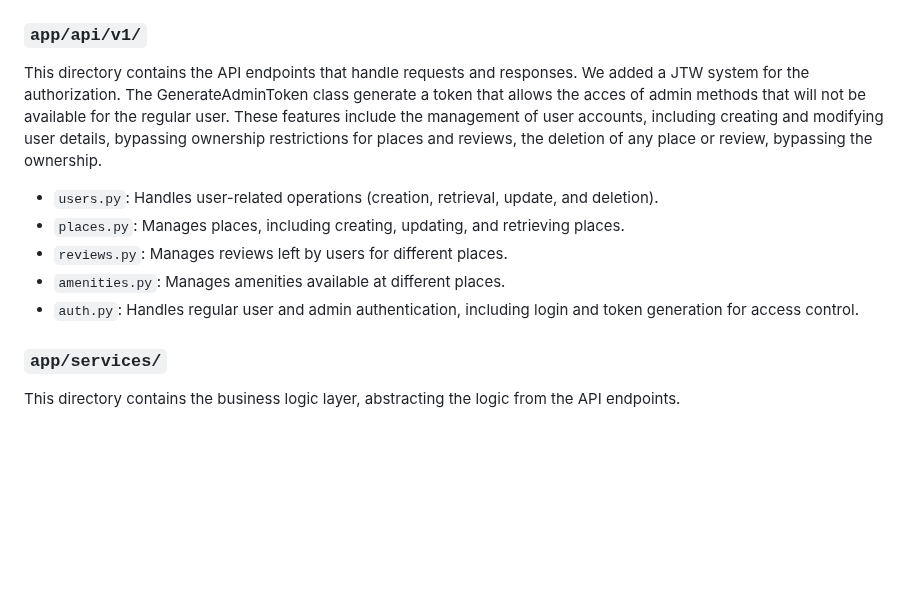
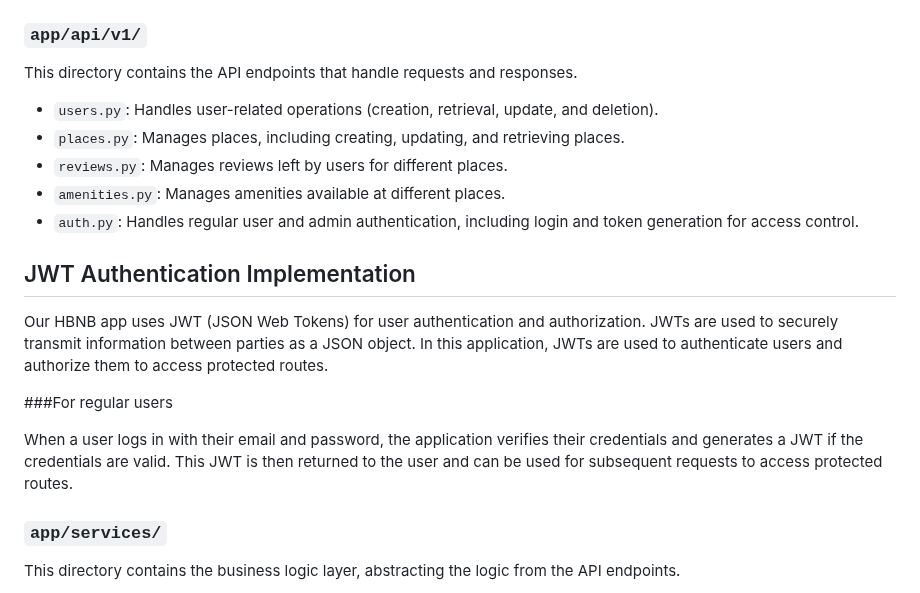
Before and after one commit to tramiNGY/holbertonschool-hbnb, a Markdown page: part3/hbnb/README.md, the part around the change. Drawn GitHub-style; blank space fills up the shorter version.

```diff
--- a/part3/hbnb/README.md
+++ b/part3/hbnb/README.md
@@ -42,15 +42,20 @@ This directory contains the data models used in the API. Each model represents a
 ### `app/api/v1/`
 
 This directory contains the API endpoints that handle requests and responses.
-We added a JTW system for the authorization.
-The GenerateAdminToken class generate a token that allows the acces of admin methods that will not be available for the regular user.
-These features include the management of user accounts, including creating and modifying user details, bypassing ownership restrictions for places and reviews, the deletion of any place or review, bypassing the ownership.
 
 - `users.py`: Handles user-related operations (creation, retrieval, update, and deletion).
 - `places.py`: Manages places, including creating, updating, and retrieving places.
 - `reviews.py`: Manages reviews left by users for different places.
 - `amenities.py`: Manages amenities available at different places.
 - `auth.py`: Handles regular user and admin authentication, including login and token generation for access control.
+
+## JWT Authentication Implementation
+
+Our HBNB app uses JWT (JSON Web Tokens) for user authentication and authorization. JWTs are used to securely transmit information between parties as a JSON object. In this application, JWTs are used to authenticate users and authorize them to access protected routes.
+
+###For regular users
+
+When a user logs in with their email and password, the application verifies their credentials and generates a JWT if the credentials are valid. This JWT is then returned to the user and can be used for subsequent requests to access protected routes.
 
 ### `app/services/`
 
```
